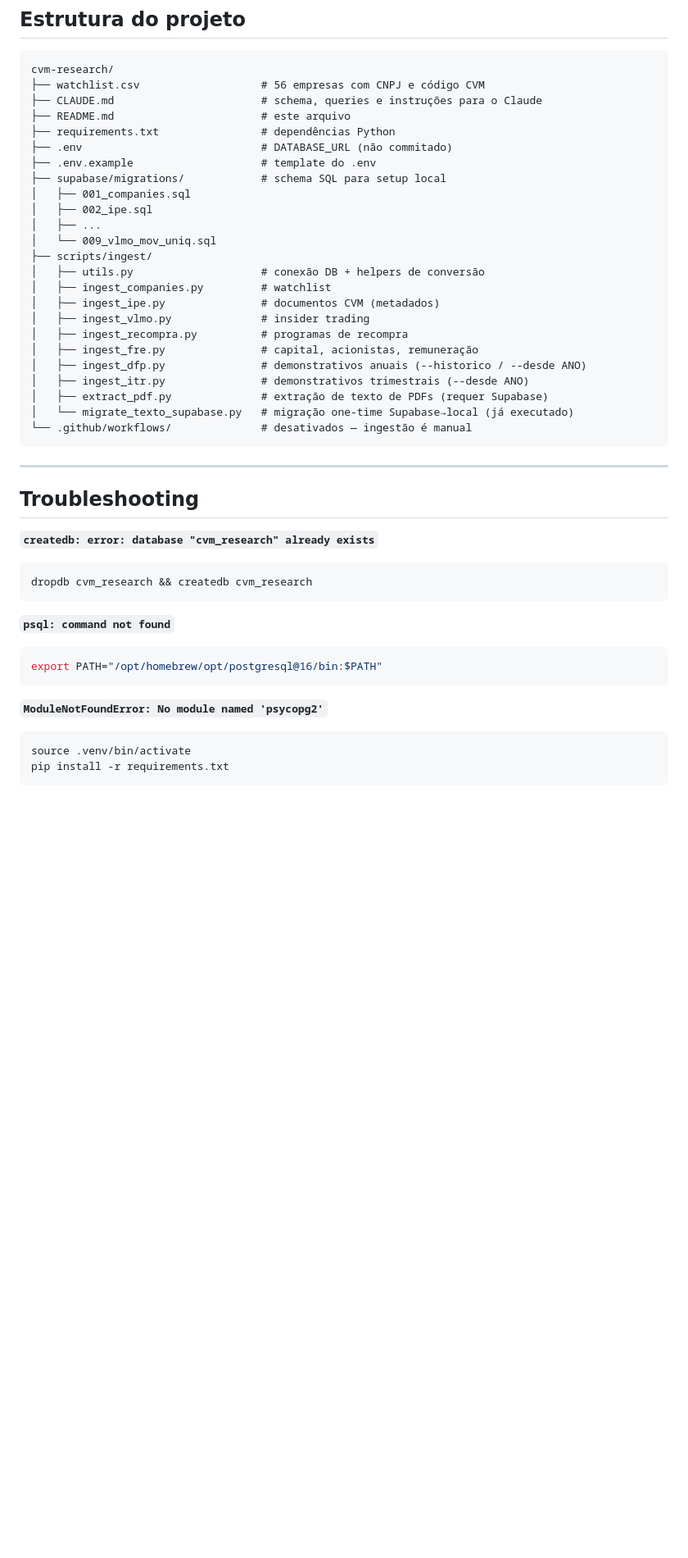
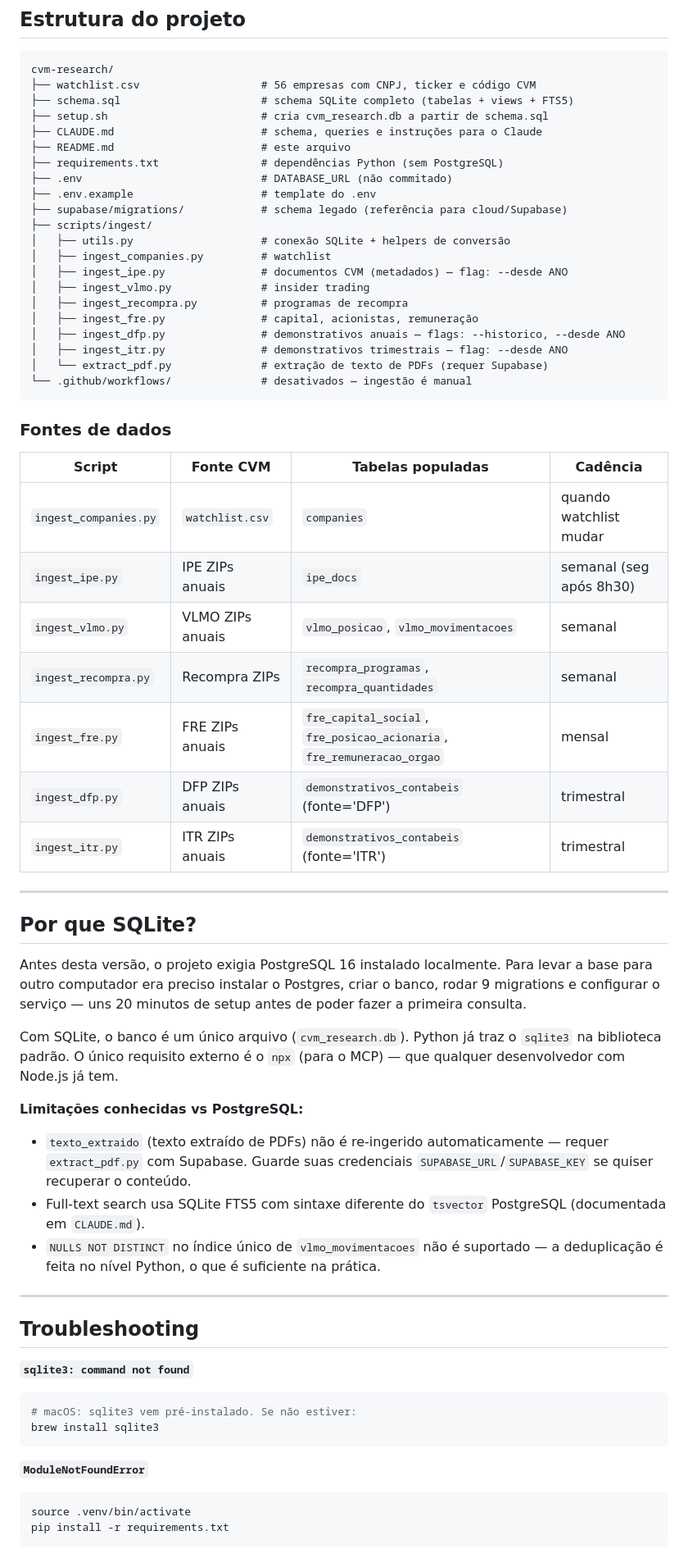
Before and after one commit to lbarretos/cvm-research, a Markdown page: README.md, the part around one of its changes. Shown at 82% size. Rendered like a GitHub page; blank space fills up the shorter version.

````diff
--- a/README.md
+++ b/README.md
@@ -263,46 +221,64 @@ O arquivo `CLAUDE.md` documenta o schema completo, queries de exemplo e o compor
 
 ```
 cvm-research/
-├── watchlist.csv                   # 56 empresas com CNPJ e código CVM
+├── watchlist.csv                   # 56 empresas com CNPJ, ticker e código CVM
+├── schema.sql                      # schema SQLite completo (tabelas + views + FTS5)
+├── setup.sh                        # cria cvm_research.db a partir de schema.sql
 ├── CLAUDE.md                       # schema, queries e instruções para o Claude
 ├── README.md                       # este arquivo
-├── requirements.txt                # dependências Python
+├── requirements.txt                # dependências Python (sem PostgreSQL)
 ├── .env                            # DATABASE_URL (não commitado)
 ├── .env.example                    # template do .env
-├── supabase/migrations/            # schema SQL para setup local
-│   ├── 001_companies.sql
-│   ├── 002_ipe.sql
-│   ├── ...
-│   └── 009_vlmo_mov_uniq.sql
+├── supabase/migrations/            # schema legado (referência para cloud/Supabase)
 ├── scripts/ingest/
-│   ├── utils.py                    # conexão DB + helpers de conversão
+│   ├── utils.py                    # conexão SQLite + helpers de conversão
 │   ├── ingest_companies.py         # watchlist
-│   ├── ingest_ipe.py               # documentos CVM (metadados)
+│   ├── ingest_ipe.py               # documentos CVM (metadados) — flag: --desde ANO
 │   ├── ingest_vlmo.py              # insider trading
 │   ├── ingest_recompra.py          # programas de recompra
 │   ├── ingest_fre.py               # capital, acionistas, remuneração
-│   ├── ingest_dfp.py               # demonstrativos anuais (--historico / --desde ANO)
-│   ├── ingest_itr.py               # demonstrativos trimestrais (--desde ANO)
-│   ├── extract_pdf.py              # extração de texto de PDFs (requer Supabase)
-│   └── migrate_texto_supabase.py   # migração one-time Supabase→local (já executado)
+│   ├── ingest_dfp.py               # demonstrativos anuais — flags: --historico, --desde ANO
+│   ├── ingest_itr.py               # demonstrativos trimestrais — flag: --desde ANO
+│   └── extract_pdf.py              # extração de texto de PDFs (requer Supabase)
 └── .github/workflows/              # desativados — ingestão é manual
 ```
+
+### Fontes de dados
+
+| Script | Fonte CVM | Tabelas populadas | Cadência |
+|---|---|---|---|
+| `ingest_companies.py` | `watchlist.csv` | `companies` | quando watchlist mudar |
+| `ingest_ipe.py` | IPE ZIPs anuais | `ipe_docs` | semanal (seg após 8h30) |
+| `ingest_vlmo.py` | VLMO ZIPs anuais | `vlmo_posicao`, `vlmo_movimentacoes` | semanal |
+| `ingest_recompra.py` | Recompra ZIPs | `recompra_programas`, `recompra_quantidades` | semanal |
+| `ingest_fre.py` | FRE ZIPs anuais | `fre_capital_social`, `fre_posicao_acionaria`, `fre_remuneracao_orgao` | mensal |
+| `ingest_dfp.py` | DFP ZIPs anuais | `demonstrativos_contabeis` (fonte='DFP') | trimestral |
+| `ingest_itr.py` | ITR ZIPs anuais | `demonstrativos_contabeis` (fonte='ITR') | trimestral |
+
+---
+
+## Por que SQLite?
+
+Antes desta versão, o projeto exigia PostgreSQL 16 instalado localmente. Para levar a base para outro computador era preciso instalar o Postgres, criar o banco, rodar 9 migrations e configurar o serviço — uns 20 minutos de setup antes de poder fazer a primeira consulta.
+
+Com SQLite, o banco é um único arquivo (`cvm_research.db`). Python já traz o `sqlite3` na biblioteca padrão. O único requisito externo é o `npx` (para o MCP) — que qualquer desenvolvedor com Node.js já tem.
+
+**Limitações conhecidas vs PostgreSQL:**
+- `texto_extraido` (texto extraído de PDFs) não é re-ingerido automaticamente — requer `extract_pdf.py` com Supabase. Guarde suas credenciais `SUPABASE_URL`/`SUPABASE_KEY` se quiser recuperar o conteúdo.
+- Full-text search usa SQLite FTS5 com sintaxe diferente do `tsvector` PostgreSQL (documentada em `CLAUDE.md`).
+- `NULLS NOT DISTINCT` no índice único de `vlmo_movimentacoes` não é suportado — a deduplicação é feita no nível Python, o que é suficiente na prática.
 
 ---
 
 ## Troubleshooting
 
-**`createdb: error: database "cvm_research" already exists`**
+**`sqlite3: command not found`**
 ```bash
-dropdb cvm_research && createdb cvm_research
+# macOS: sqlite3 vem pré-instalado. Se não estiver:
+brew install sqlite3
 ```
 
-**`psql: command not found`**
-```bash
-export PATH="/opt/homebrew/opt/postgresql@16/bin:$PATH"
-```
-
-**`ModuleNotFoundError: No module named 'psycopg2'`**
+**`ModuleNotFoundError`**
 ```bash
 source .venv/bin/activate
 pip install -r requirements.txt
````
Also changed, not shown: other parts of README.md (+57 -85 lines).
